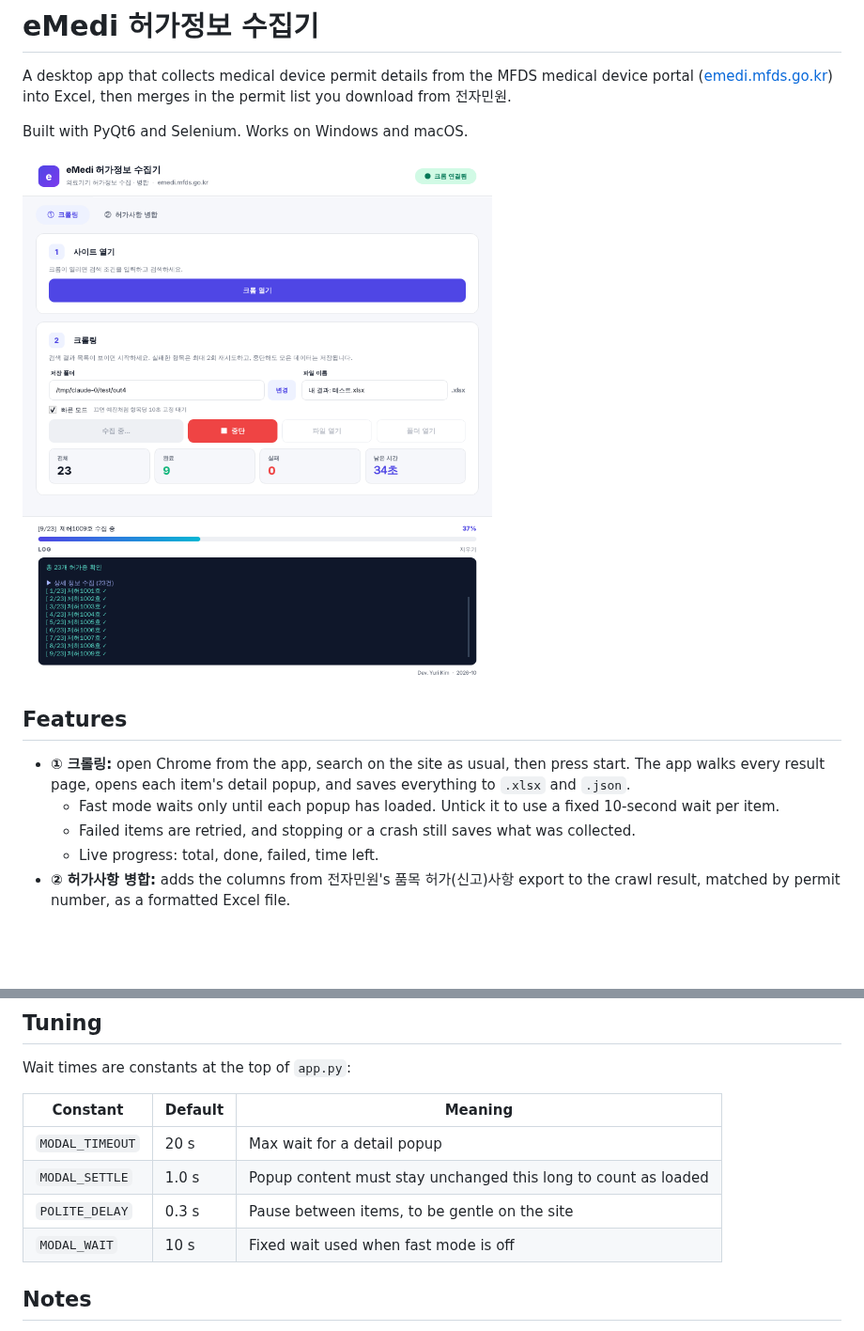
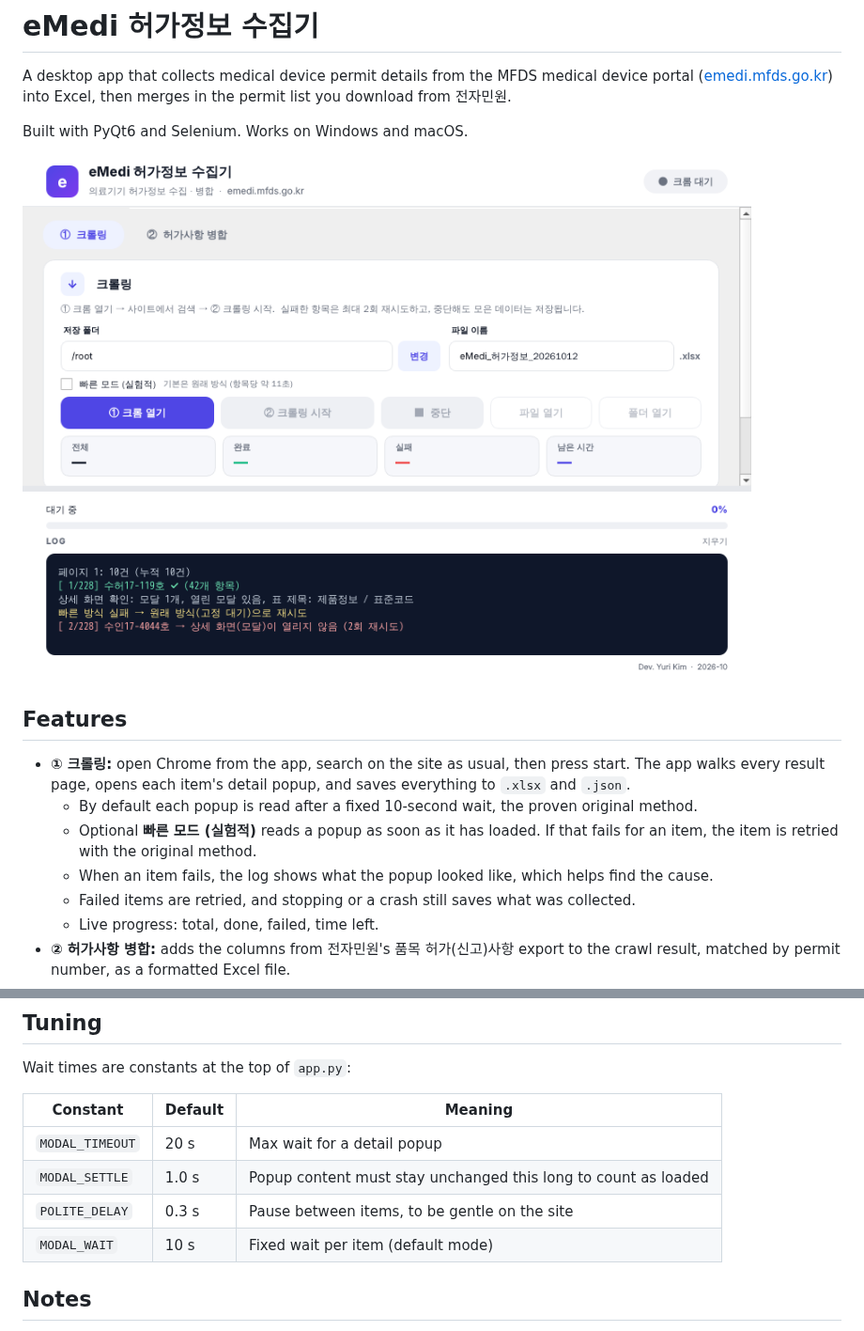
Before and after one commit to anoukkim/emedi-crawler, a Markdown page: README.md, 2 parts joined by grey strips. Shown at 94% size. Rendered like a GitHub page; pictures changed too: docs/screenshot.png; blank space fills up the shorter version.

```diff
--- a/README.md
+++ b/README.md
@@ -9,7 +9,9 @@ Built with PyQt6 and Selenium. Works on Windows and macOS.
 ## Features
 
 - **① 크롤링:** open Chrome from the app, search on the site as usual, then press start. The app walks every result page, opens each item's detail popup, and saves everything to `.xlsx` and `.json`.
-  - Fast mode waits only until each popup has loaded. Untick it to use a fixed 10-second wait per item.
+  - By default each popup is read after a fixed 10-second wait, the proven original method.
+  - Optional **빠른 모드 (실험적)** reads a popup as soon as it has loaded. If that fails for an item, the item is retried with the original method.
+  - When an item fails, the log shows what the popup looked like, which helps find the cause.
   - Failed items are retried, and stopping or a crash still saves what was collected.
   - Live progress: total, done, failed, time left.
 - **② 허가사항 병합:** adds the columns from 전자민원's 품목 허가(신고)사항 export to the crawl result, matched by permit number, as a formatted Excel file.
@@ -51,7 +53,7 @@ Wait times are constants at the top of `app.py`:
 | `MODAL_TIMEOUT` | 20 s | Max wait for a detail popup |
 | `MODAL_SETTLE` | 1.0 s | Popup content must stay unchanged this long to count as loaded |
 | `POLITE_DELAY` | 0.3 s | Pause between items, to be gentle on the site |
-| `MODAL_WAIT` | 10 s | Fixed wait used when fast mode is off |
+| `MODAL_WAIT` | 10 s | Fixed wait per item (default mode) |
 
 ## Notes
 
```
Also changed, not shown: 1 other file.
